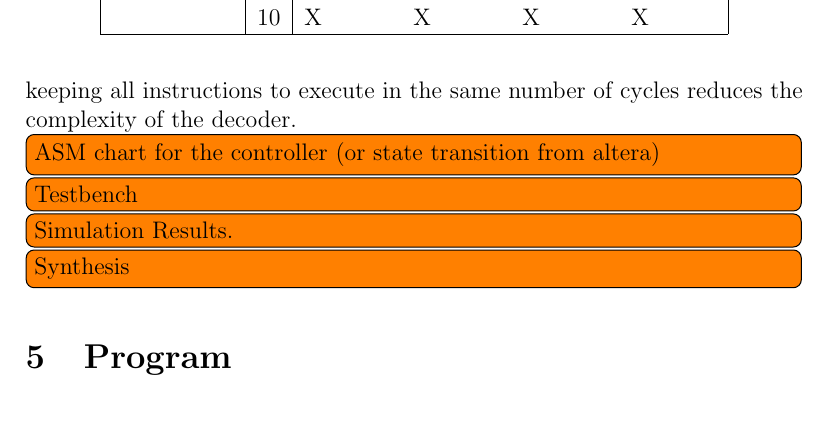
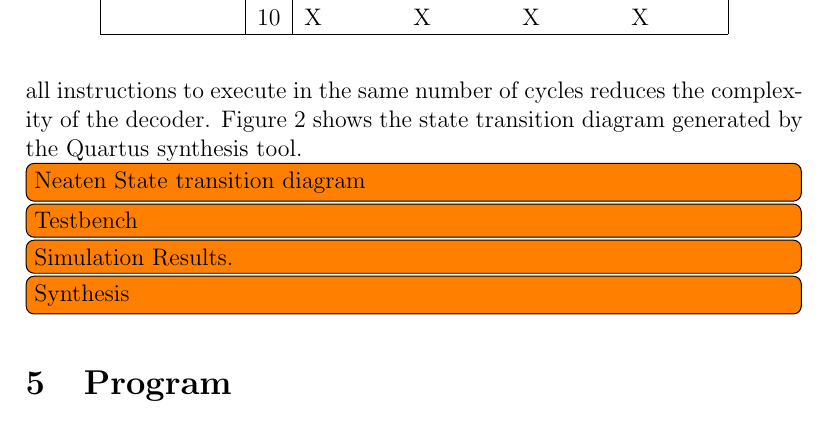
Before and after one commit to seblovett/ELEC6016, a LaTeX paper (Report/report.tex, which reads Report/Controller.tex): part of page 6 of 7 before the commit and part of page 6 of 8 after it, cut so that both start at the same text. Compiled offline with pdfLaTeX.

Commit message:
Added state transition diagram

```diff
--- a/Report/Controller.tex
+++ b/Report/Controller.tex
@@ -99,4 +99,5 @@ By the \texttt{Execute} cycle, both the register value and the instruction are a
 Any instruction can then be conducted at this point.
 Some instructions (\texttt{LUI}, \texttt{STSW}, \texttt{WAIT0}, \texttt{WAIT1}, \texttt{JMPA}, \texttt{STACC}) do not necessarily need three cycles to complete as the do not use a register value.
 However, keeping all instructions to execute in the same number of cycles reduces the complexity of the decoder.
+Figure \ref{fig:controllerasm} shows the state transition diagram generated by the Quartus synthesis tool.
 
@@ -103,5 +107,7 @@ However, keeping all instructions to execute in the same number of cycles reduce
+\label{fig:controllerasm}
+\end{figure}
 
-\todo[inline]{ASM chart for the controller (or state transition from altera)}
+\todo[inline]{Neaten State transition diagram}
 \todo[inline]{Testbench}
 \todo[inline]{Simulation Results.}
 \todo[inline]{Synthesis}
```
Also changed, not shown: Report/Controller.tex (9 more changed lines).
